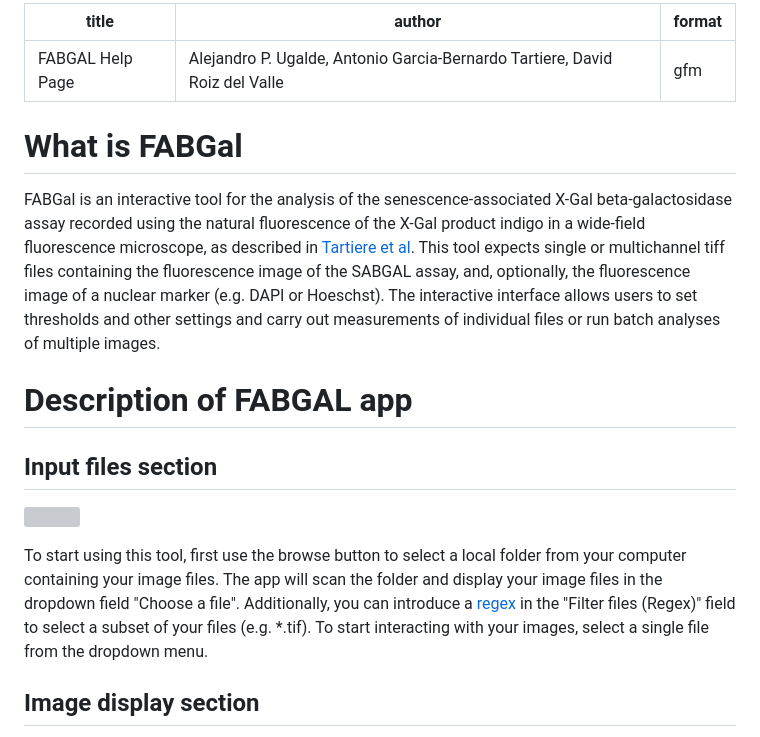
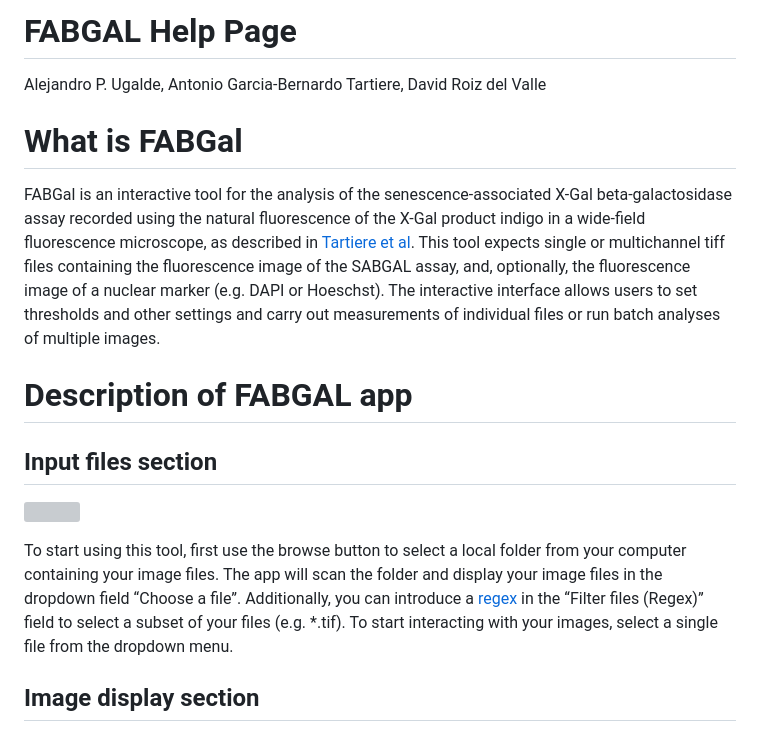
Before and after one commit to GenCanAgeLab/FAB-gal, a Markdown page: Shiny/README.md, the part around one of its changes. Rendered like a GitHub page; grey boxes are pictures that could not be loaded.

Commit message:
fix shiny readme

```diff
--- a/Shiny/README.md
+++ b/Shiny/README.md
@@ -1,12 +1,20 @@
----
-title: "FABGAL Help Page"
-author: "Alejandro P. Ugalde, Antonio Garcia-Bernardo Tartiere, David Roiz del Valle"
-format: gfm
----
+
+# FABGAL Help Page
+Alejandro P. Ugalde, Antonio Garcia-Bernardo Tartiere, David Roiz del
+Valle
 
 # What is FABGal
 
-FABGal is an interactive tool for the analysis of the senescence-associated X-Gal beta-galactosidase assay recorded using the natural fluorescence of the X-Gal product indigo in a wide-field fluorescence microscope, as described in [Tartiere et al](paper%20link). This tool expects single or multichannel tiff files containing the fluorescence image of the SABGAL assay, and, optionally, the fluorescence image of a nuclear marker (e.g. DAPI or Hoeschst). The interactive interface allows users to set thresholds and other settings and carry out measurements of individual files or run batch analyses of multiple images.
+FABGal is an interactive tool for the analysis of the
+senescence-associated X-Gal beta-galactosidase assay recorded using the
+natural fluorescence of the X-Gal product indigo in a wide-field
+fluorescence microscope, as described in [Tartiere et al](paper%20link).
+This tool expects single or multichannel tiff files containing the
+fluorescence image of the SABGAL assay, and, optionally, the
+fluorescence image of a nuclear marker (e.g. DAPI or Hoeschst). The
+interactive interface allows users to set thresholds and other settings
+and carry out measurements of individual files or run batch analyses of
+multiple images.
 
 # Description of FABGAL app
 
@@ -16,5 +24,12 @@ FABGal is an interactive tool for the analysis of the senescence-associated X-Ga
 
-To start using this tool, first use the browse button to select a local folder from your computer containing your image files. The app will scan the folder and display your image files in the dropdown field "Choose a file". Additionally, you can introduce a [regex](https://www.rdocumentation.org/packages/base/versions/3.6.2/topics/regex) in the "Filter files (Regex)" field to select a subset of your files (e.g. \*.tif). To start interacting with your images, select a single file from the dropdown menu.
+To start using this tool, first use the browse button to select a local
+folder from your computer containing your image files. The app will scan
+the folder and display your image files in the dropdown field “Choose a
+file”. Additionally, you can introduce a
+[regex](https://www.rdocumentation.org/packages/base/versions/3.6.2/topics/regex)
+in the “Filter files (Regex)” field to select a subset of your files
+(e.g. \*.tif). To start interacting with your images, select a single
+file from the dropdown menu.
 
 ## Image display section
 
```
Also changed, not shown: other parts of Shiny/README.md (+81 -21 lines).
